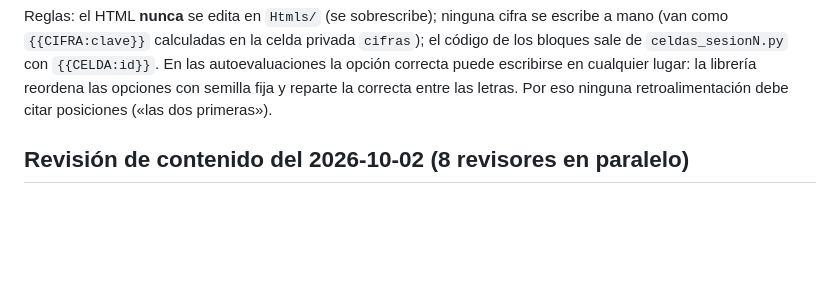
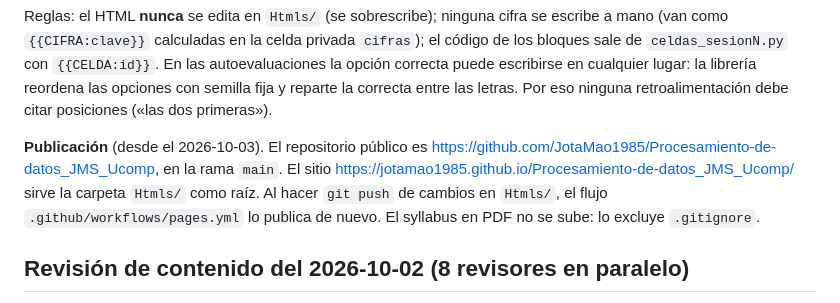
Before and after one commit to JotaMao1985/Procesamiento-de-datos_JMS_Ucomp, a Markdown page: PLAN_Procesamiento_de_Datos.md, the part around the change. Drawn GitHub-style; blank space fills up the shorter version.

Commit message:
Plan: anota dónde y cómo se publica el material
Co-Authored-By: Claude Opus 5.5 <noreply@anthropic.com>

```diff
--- a/PLAN_Procesamiento_de_Datos.md
+++ b/PLAN_Procesamiento_de_Datos.md
@@ -65,6 +65,12 @@ de `celdas_sesionN.py` con `{{CELDA:id}}`. En las autoevaluaciones la opción co
 escribirse en cualquier lugar: la librería reordena las opciones con semilla fija y reparte la
 correcta entre las letras. Por eso ninguna retroalimentación debe citar posiciones («las dos
 primeras»).
+
+**Publicación** (desde el 2026-10-03). El repositorio público es
+<https://github.com/JotaMao1985/Procesamiento-de-datos_JMS_Ucomp>, en la rama `main`. El sitio
+<https://jotamao1985.github.io/Procesamiento-de-datos_JMS_Ucomp/> sirve la carpeta `Htmls/` como
+raíz. Al hacer `git push` de cambios en `Htmls/`, el flujo `.github/workflows/pages.yml` lo
+publica de nuevo. El syllabus en PDF no se sube: lo excluye `.gitignore`.
 
 ## Revisión de contenido del 2026-10-02 (8 revisores en paralelo)
 
```
